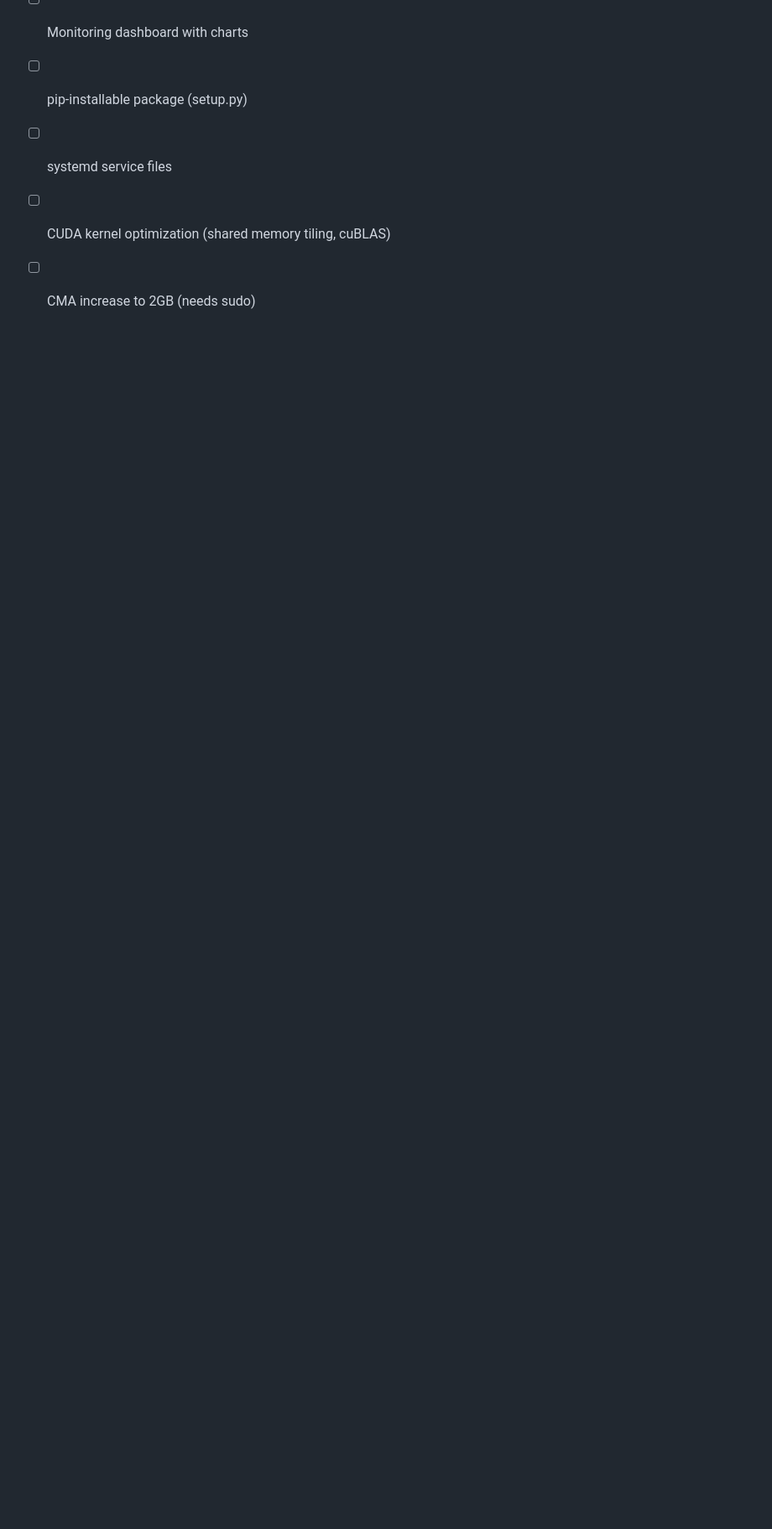
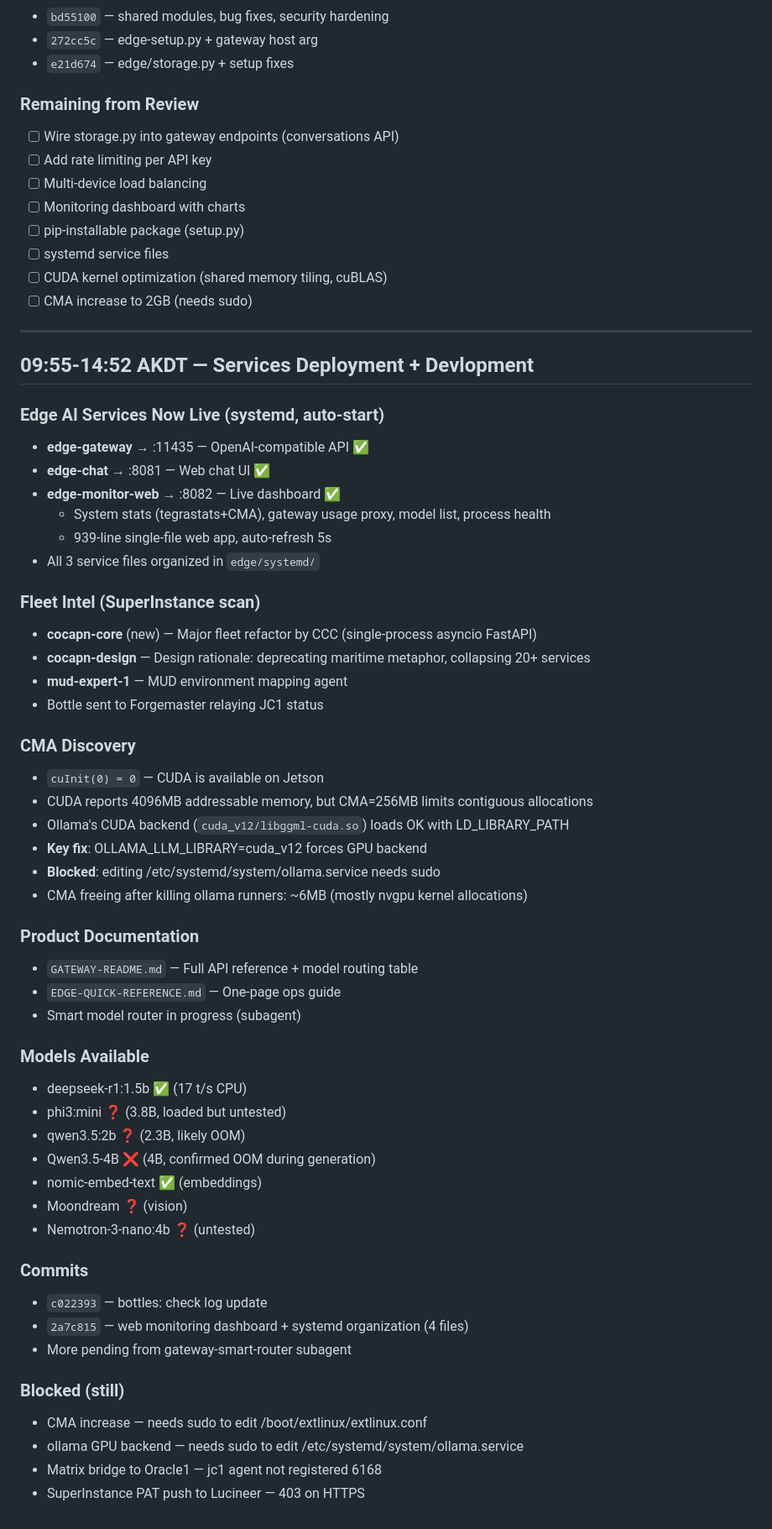
Before and after one commit to Lucineer/JetsonClaw1-vessel, a Markdown page: memory/2026-04-29.md, the part around the change. Shown at 84% size. Drawn GitHub-style; blank space fills up the shorter version.

Commit message:
docs: EDGE-QUICK-REFERENCE.md + daily log update

```diff
--- a/memory/2026-04-29.md
+++ b/memory/2026-04-29.md
@@ -95,3 +95,54 @@
 - [ ] systemd service files
 - [ ] CUDA kernel optimization (shared memory tiling, cuBLAS)
 - [ ] CMA increase to 2GB (needs sudo)
+
+---
+
+## 09:55-14:52 AKDT — Services Deployment + Devlopment
+
+### Edge AI Services Now Live (systemd, auto-start)
+- **edge-gateway** → :11435 — OpenAI-compatible API ✅
+- **edge-chat** → :8081 — Web chat UI ✅
+- **edge-monitor-web** → :8082 — Live dashboard ✅
+  - System stats (tegrastats+CMA), gateway usage proxy, model list, process health
+  - 939-line single-file web app, auto-refresh 5s
+- All 3 service files organized in `edge/systemd/`
+
+### Fleet Intel (SuperInstance scan)
+- **cocapn-core** (new) — Major fleet refactor by CCC (single-process asyncio FastAPI)
+- **cocapn-design** — Design rationale: deprecating maritime metaphor, collapsing 20+ services
+- **mud-expert-1** — MUD environment mapping agent
+- Bottle sent to Forgemaster relaying JC1 status
+
+### CMA Discovery
+- `cuInit(0) = 0` — CUDA is available on Jetson
+- CUDA reports 4096MB addressable memory, but CMA=256MB limits contiguous allocations
+- Ollama's CUDA backend (`cuda_v12/libggml-cuda.so`) loads OK with LD_LIBRARY_PATH
+- **Key fix**: OLLAMA_LLM_LIBRARY=cuda_v12 forces GPU backend
+- **Blocked**: editing /etc/systemd/system/ollama.service needs sudo
+- CMA freeing after killing ollama runners: ~6MB (mostly nvgpu kernel allocations)
+
+### Product Documentation
+- `GATEWAY-README.md` — Full API reference + model routing table
+- `EDGE-QUICK-REFERENCE.md` — One-page ops guide
+- Smart model router in progress (subagent)
+
+### Models Available
+- deepseek-r1:1.5b ✅ (17 t/s CPU)
+- phi3:mini ❓ (3.8B, loaded but untested)
+- qwen3.5:2b ❓ (2.3B, likely OOM)
+- Qwen3.5-4B ❌ (4B, confirmed OOM during generation)
+- nomic-embed-text ✅ (embeddings)
+- Moondream ❓ (vision)
+- Nemotron-3-nano:4b ❓ (untested)
+
+### Commits
+- `c022393` — bottles: check log update
+- `2a7c815` — web monitoring dashboard + systemd organization (4 files)
+- More pending from gateway-smart-router subagent
+
+### Blocked (still)
+- CMA increase — needs sudo to edit /boot/extlinux/extlinux.conf
+- ollama GPU backend — needs sudo to edit /etc/systemd/system/ollama.service
+- Matrix bridge to Oracle1 — jc1 agent not registered 6168
+- SuperInstance PAT push to Lucineer — 403 on HTTPS
```
Also changed, not shown: tools/EDGE-QUICK-REFERENCE.md (added, +155 -0 lines).
